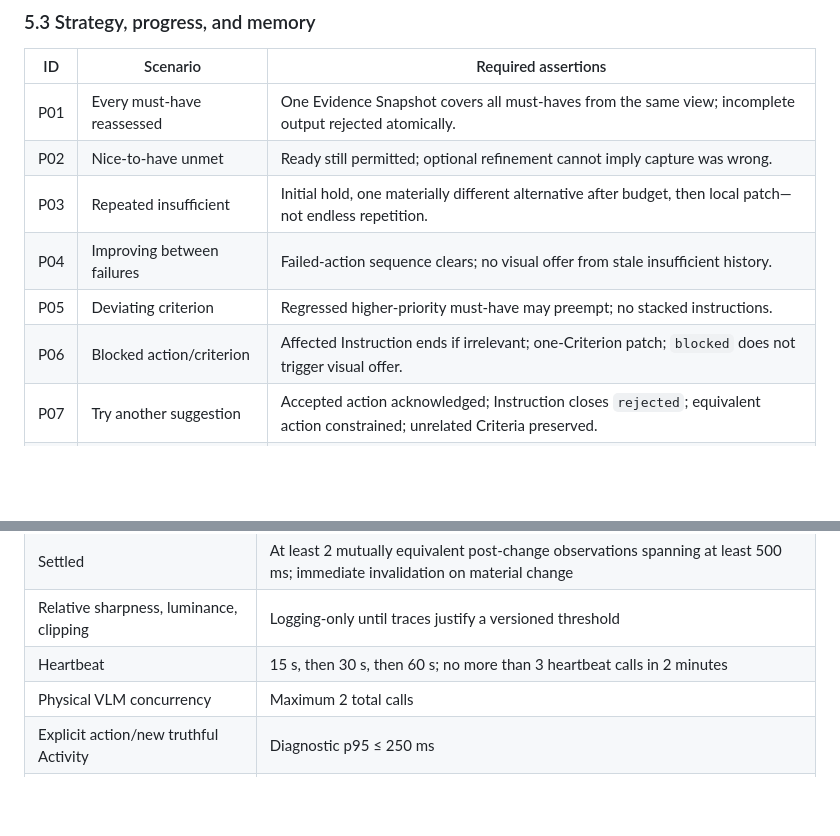
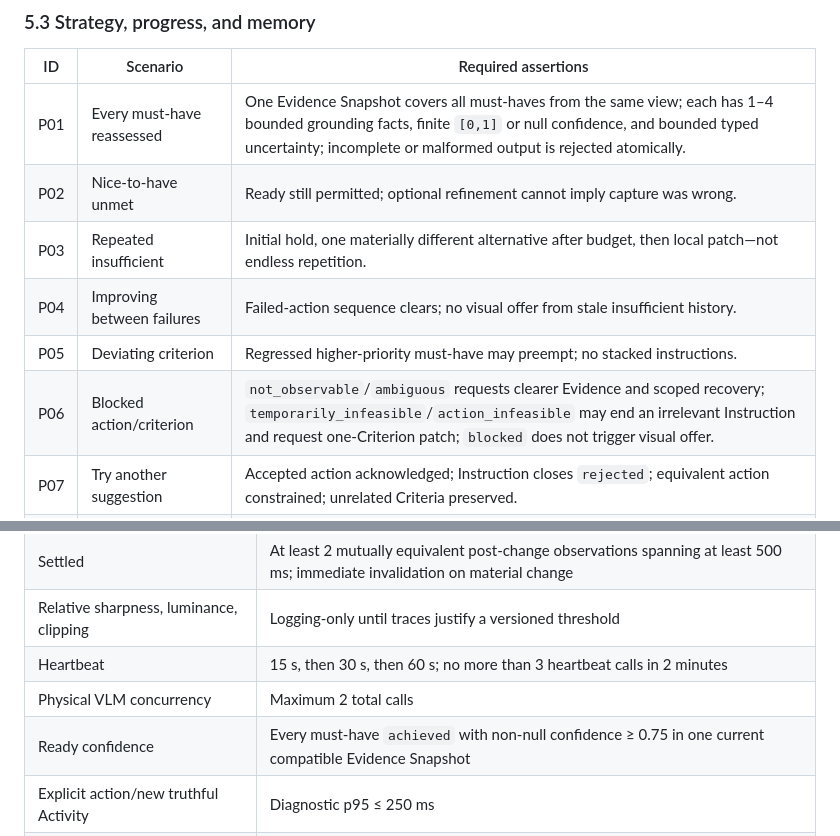
Before and after one commit to MTI-camera-agent/camera_agent, a Markdown page: docs/CAMERA_AGENT_V2_EVALUATION.md, 2 parts joined by grey strips. Drawn GitHub-style; blank space fills up the shorter version.

```diff
--- a/docs/CAMERA_AGENT_V2_EVALUATION.md
+++ b/docs/CAMERA_AGENT_V2_EVALUATION.md
@@ -141,12 +141,12 @@ when the evidence packet reports each requirement separately.
 
 | ID | Scenario | Required assertions |
 | --- | --- | --- |
-| P01 | Every must-have reassessed | One Evidence Snapshot covers all must-haves from the same view; incomplete output rejected atomically. |
+| P01 | Every must-have reassessed | One Evidence Snapshot covers all must-haves from the same view; each has 1–4 bounded grounding facts, finite `[0,1]` or null confidence, and bounded typed uncertainty; incomplete or malformed output is rejected atomically. |
 | P02 | Nice-to-have unmet | Ready still permitted; optional refinement cannot imply capture was wrong. |
 | P03 | Repeated insufficient | Initial hold, one materially different alternative after budget, then local patch—not endless repetition. |
 | P04 | Improving between failures | Failed-action sequence clears; no visual offer from stale insufficient history. |
 | P05 | Deviating criterion | Regressed higher-priority must-have may preempt; no stacked instructions. |
-| P06 | Blocked action/criterion | Affected Instruction ends if irrelevant; one-Criterion patch; `blocked` does not trigger visual offer. |
+| P06 | Blocked action/criterion | `not_observable`/`ambiguous` requests clearer Evidence and scoped recovery; `temporarily_infeasible`/`action_infeasible` may end an irrelevant Instruction and request one-Criterion patch; `blocked` does not trigger visual offer. |
 | P07 | Try another suggestion | Accepted action acknowledged; Instruction closes `rejected`; equivalent action constrained; unrelated Criteria preserved. |
 | P08 | Replayed or stale rejection | Duplicate/stale no-op; no second strategy mutation. |
 | P09 | Full rebuild boundary | Only changed intention or broad semantic discontinuity rebuilds; compatible explicit constraints survive. |
@@ -319,6 +319,7 @@ The following are editable empirical starting points and MUST be visibly marked
 | Relative sharpness, luminance, clipping | Logging-only until traces justify a versioned threshold |
 | Heartbeat | 15 s, then 30 s, then 60 s; no more than 3 heartbeat calls in 2 minutes |
 | Physical VLM concurrency | Maximum 2 total calls |
+| Ready confidence | Every must-have `achieved` with non-null confidence ≥ 0.75 in one current compatible Evidence Snapshot |
 | Explicit action/new truthful Activity | Diagnostic p95 ≤ 250 ms |
 | Settled Evidence to useful guidance | Diagnostic p95 ≤ 6 s |
 | Accepted still to available generated image | Diagnostic warm-path p95 ≤ 15 s |
```
Also changed, not shown: docs/CAMERA_AGENT_V2_SPEC.md (+25 -7 lines).
